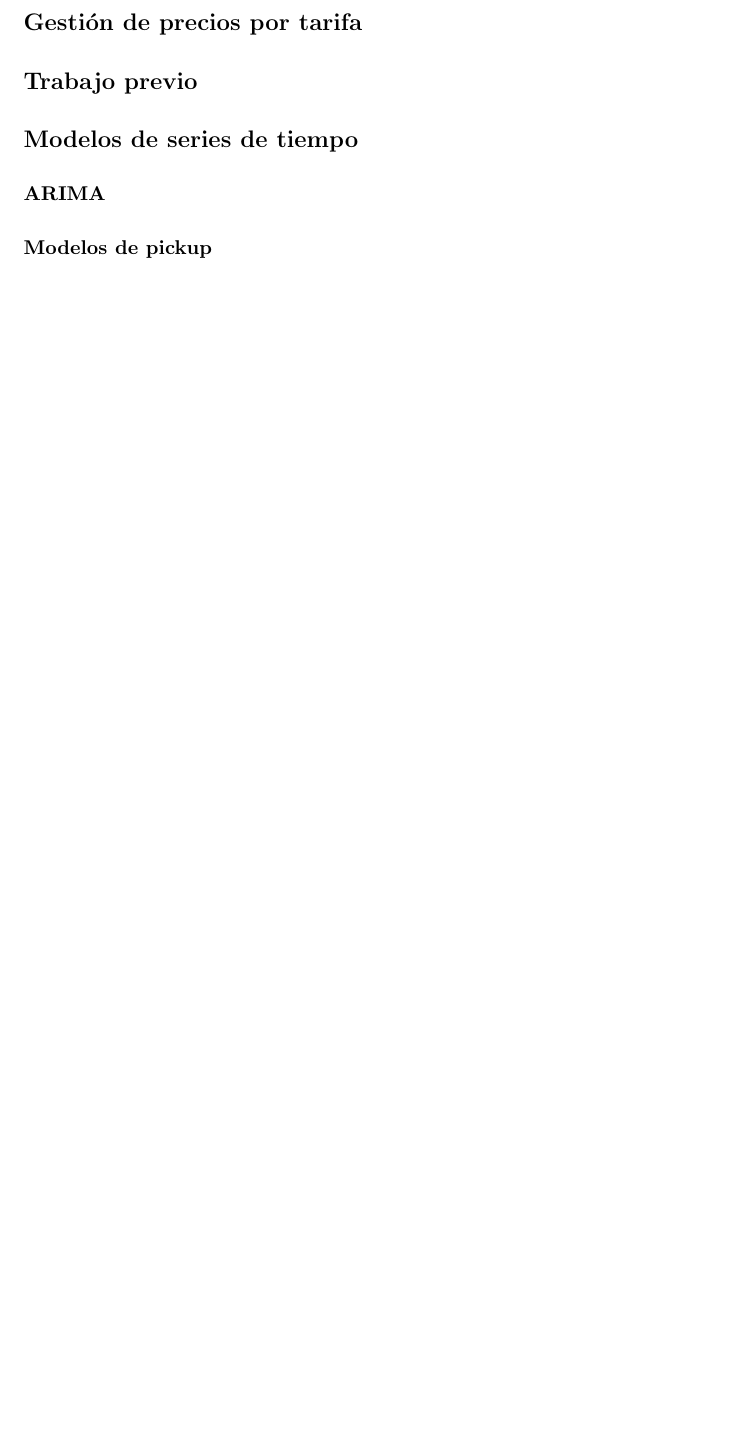
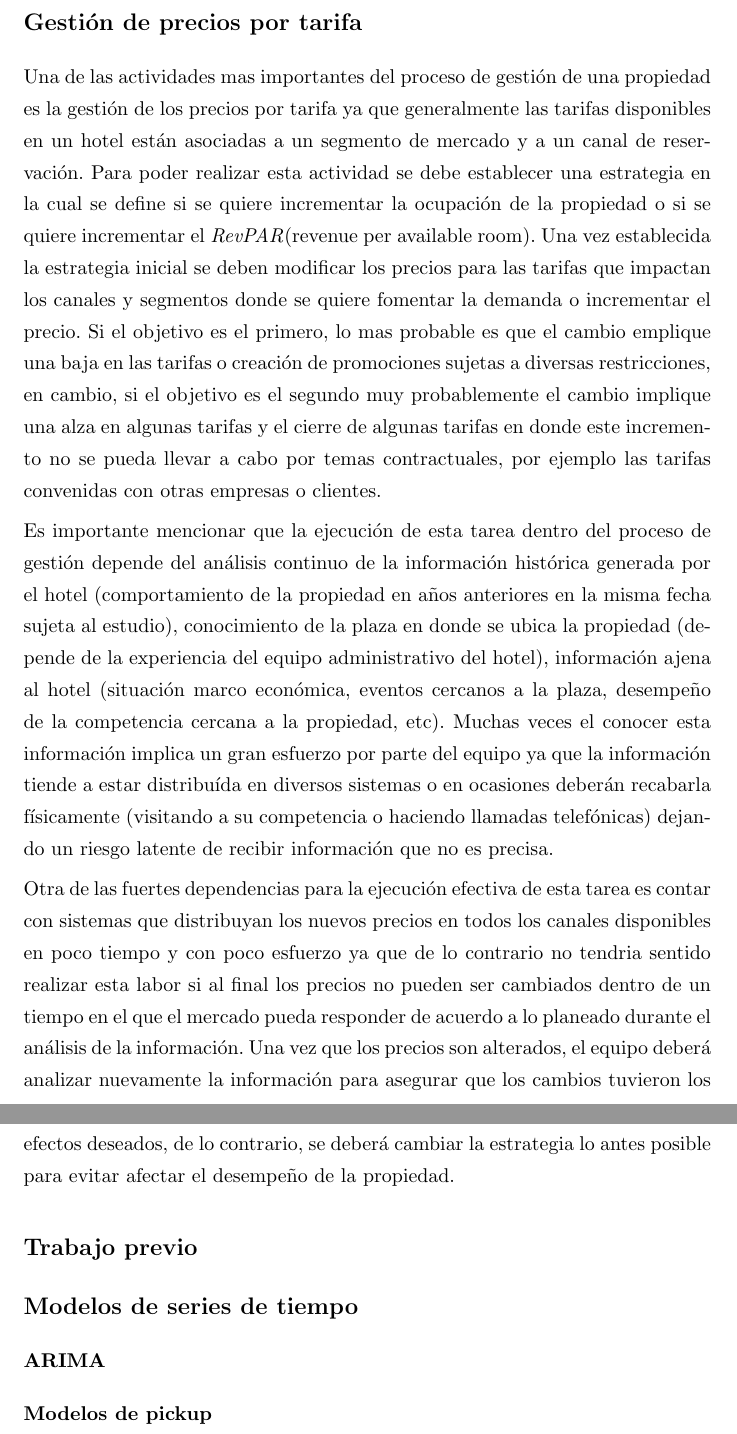
Before and after one commit to oscardaniel88/mcdatos_estancia, a LaTeX thesis (Tesis/main.tex, which reads Tesis/Chapters/marco.tex): part of page 16 of 17 before the commit and two parts of pages 16 and 17 of 18 after it, the two joined at a grey line, cut so that both start at the same text, the shorter picture padded with empty space. Compiled offline with pdfLaTeX.

Commit message:
Marco teorico 2

```diff
--- a/Tesis/Chapters/marco.tex
+++ b/Tesis/Chapters/marco.tex
@@ -47,6 +47,13 @@ Para gestionar eficientemente los segmentos de mercado se debe crear una estrate
 
 \subsection*{Gestión de precios por tarifa}
 
+Una de las actividades mas importantes del proceso de gestión de una propiedad es la gestión de los precios por tarifa ya que generalmente las tarifas disponibles en un hotel están asociadas a un segmento de mercado y a un canal de reservación. Para poder realizar esta actividad se debe establecer una estrategia en la cual se define si se quiere incrementar la ocupación de la propiedad o si se quiere incrementar el \emph{RevPAR}(revenue per available room). Una vez establecida la estrategia inicial se deben modificar los precios para las tarifas que impactan los canales y segmentos donde se quiere fomentar la demanda o incrementar el precio. Si el objetivo es el primero, lo mas probable es que el cambio emplique una baja en las tarifas o creación de promociones sujetas a diversas restricciones, en cambio, si el objetivo es el segundo muy probablemente el cambio implique una alza en algunas tarifas y el cierre de algunas tarifas en donde este incremento no se pueda llevar a cabo por temas contractuales, por ejemplo las tarifas convenidas con otras empresas o clientes.
+
+Es importante mencionar que la ejecución de esta tarea dentro del proceso de gestión depende del análisis continuo de la información histórica generada por el hotel (comportamiento de la propiedad en años anteriores en la misma fecha sujeta al estudio), conocimiento de la plaza en donde se ubica la propiedad (depende de la experiencia del equipo administrativo del hotel), información ajena al hotel (situación marco económica, eventos cercanos a la plaza, desempeño de la competencia cercana a la propiedad, etc). Muchas veces el conocer esta información implica un gran esfuerzo por parte del equipo ya que la información tiende a estar distribuída en diversos sistemas o en ocasiones deberán recabarla físicamente (visitando a su competencia o haciendo llamadas telefónicas) dejando un riesgo latente de recibir información que no es precisa.
+
+Otra de las fuertes dependencias para la ejecución efectiva de esta tarea es contar con sistemas que distribuyan los nuevos precios en todos los canales disponibles en poco tiempo y con poco esfuerzo ya que de lo contrario no tendria sentido realizar esta labor si al final los precios no pueden ser cambiados dentro de un tiempo en el que el mercado pueda responder de acuerdo a lo planeado durante el análisis de la información. Una vez que los precios son alterados, el equipo deberá analizar nuevamente la información para asegurar que los cambios tuvieron los efectos deseados, de lo contrario, se deberá cambiar la estrategia lo antes posible para evitar afectar el desempeño de la propiedad.
+
+
 \subsection*{Trabajo previo}
 \subsection*{Modelos de series de tiempo}
 \subsubsection*{ARIMA}
```
Also changed, not shown: Tesis/main.pdf, Tesis/Chapters/marco.tex (2 more changed lines), 5 other files.
